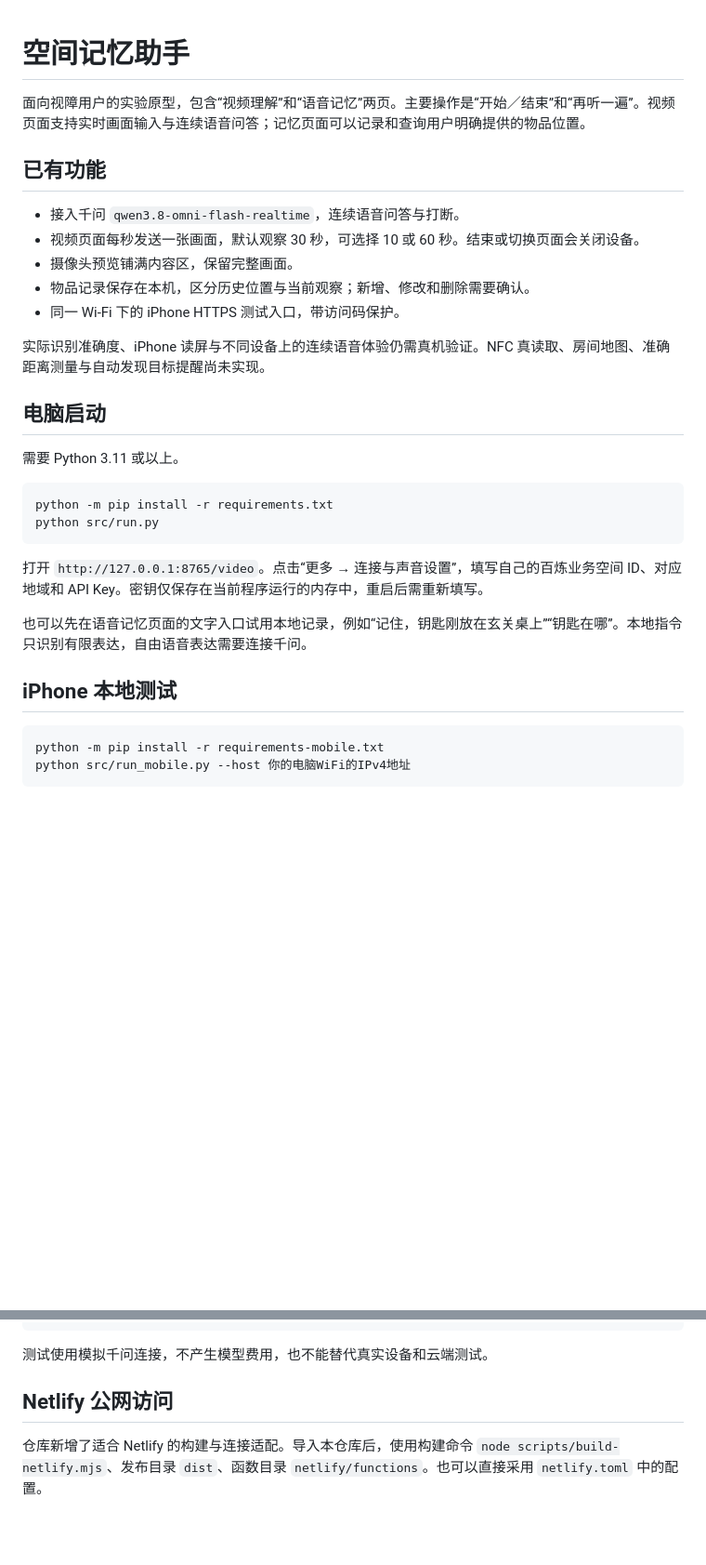
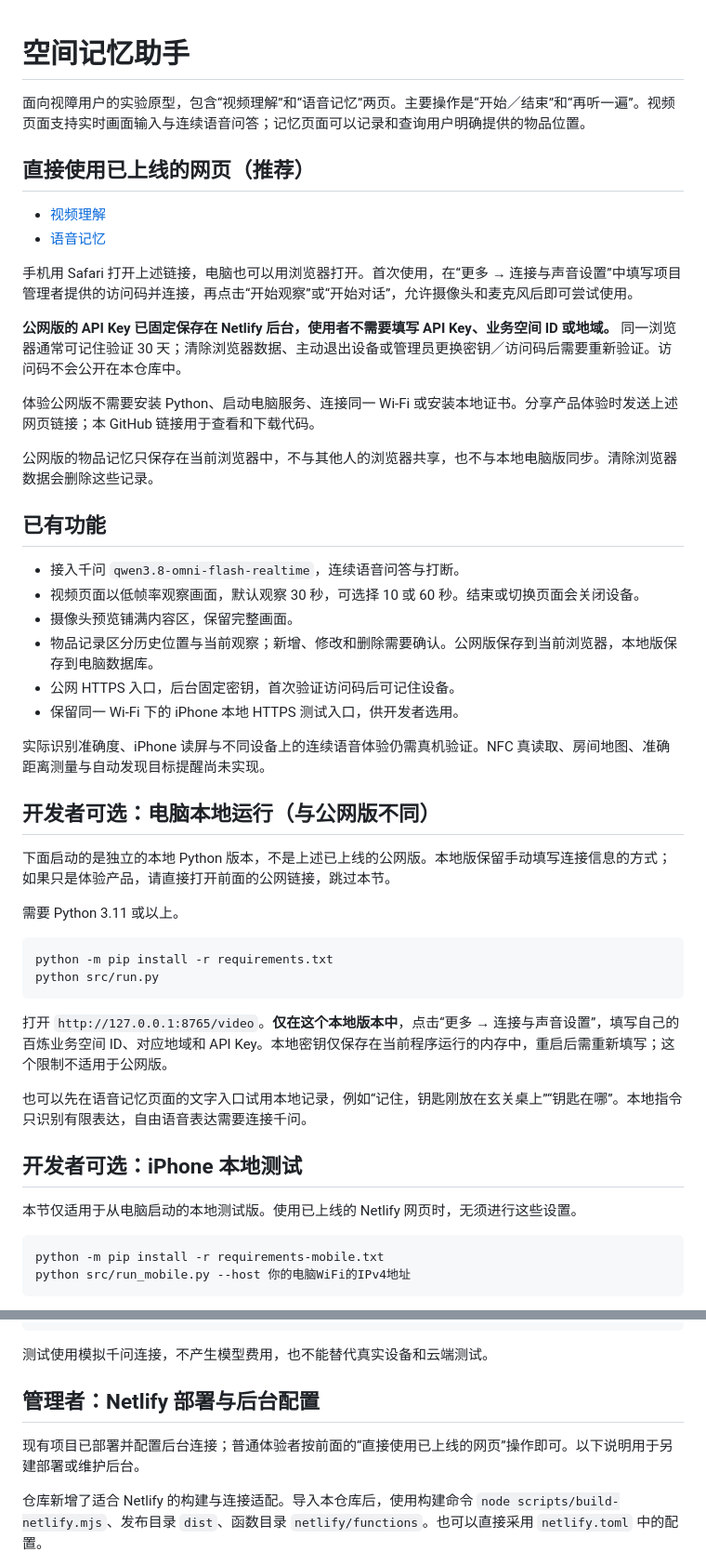
Before and after one commit to xu13791666851-sudo/spatial-memory-assistant, a Markdown page: README.md, 2 parts joined by grey strips. Shown at 93% size. GitHub-like rendering; blank space fills up the shorter version.

Commit message:
Clarify hosted use and separate local developer instructions

````diff
--- a/README.md
+++ b/README.md
@@ -2,17 +2,33 @@
 
 面向视障用户的实验原型，包含“视频理解”和“语音记忆”两页。主要操作是“开始／结束”和“再听一遍”。视频页面支持实时画面输入与连续语音问答；记忆页面可以记录和查询用户明确提供的物品位置。
 
+## 直接使用已上线的网页（推荐）
+
+- [视频理解](https://spatial-memory-xuziyi.netlify.app/video)
+- [语音记忆](https://spatial-memory-xuziyi.netlify.app/memory)
+
+手机用 Safari 打开上述链接，电脑也可以用浏览器打开。首次使用，在“更多 → 连接与声音设置”中填写项目管理者提供的访问码并连接，再点击“开始观察”或“开始对话”，允许摄像头和麦克风后即可尝试使用。
+
+**公网版的 API Key 已固定保存在 Netlify 后台，使用者不需要填写 API Key、业务空间 ID 或地域。** 同一浏览器通常可记住验证 30 天；清除浏览器数据、主动退出设备或管理员更换密钥／访问码后需要重新验证。访问码不会公开在本仓库中。
+
+体验公网版不需要安装 Python、启动电脑服务、连接同一 Wi-Fi 或安装本地证书。分享产品体验时发送上述网页链接；本 GitHub 链接用于查看和下载代码。
+
+公网版的物品记忆只保存在当前浏览器中，不与其他人的浏览器共享，也不与本地电脑版同步。清除浏览器数据会删除这些记录。
+
 ## 已有功能
 
 - 接入千问 `qwen3.8-omni-flash-realtime`，连续语音问答与打断。
-- 视频页面每秒发送一张画面，默认观察 30 秒，可选择 10 或 60 秒。结束或切换页面会关闭设备。
+- 视频页面以低帧率观察画面，默认观察 30 秒，可选择 10 或 60 秒。结束或切换页面会关闭设备。
 - 摄像头预览铺满内容区，保留完整画面。
-- 物品记录保存在本机，区分历史位置与当前观察；新增、修改和删除需要确认。
-- 同一 Wi-Fi 下的 iPhone HTTPS 测试入口，带访问码保护。
+- 物品记录区分历史位置与当前观察；新增、修改和删除需要确认。公网版保存到当前浏览器，本地版保存到电脑数据库。
+- 公网 HTTPS 入口，后台固定密钥，首次验证访问码后可记住设备。
+- 保留同一 Wi-Fi 下的 iPhone 本地 HTTPS 测试入口，供开发者选用。
 
 实际识别准确度、iPhone 读屏与不同设备上的连续语音体验仍需真机验证。NFC 真读取、房间地图、准确距离测量与自动发现目标提醒尚未实现。
 
-## 电脑启动
+## 开发者可选：电脑本地运行（与公网版不同）
+
+下面启动的是独立的本地 Python 版本，不是上述已上线的公网版。本地版保留手动填写连接信息的方式；如果只是体验产品，请直接打开前面的公网链接，跳过本节。
 
 需要 Python 3.11 或以上。
 
@@ -21,11 +37,13 @@ python -m pip install -r requirements.txt
 python src/run.py
 ```
 
-打开 `http://127.0.0.1:8765/video`。点击“更多 → 连接与声音设置”，填写自己的百炼业务空间 ID、对应地域和 API Key。密钥仅保存在当前程序运行的内存中，重启后需重新填写。
+打开 `http://127.0.0.1:8765/video`。**仅在这个本地版本中**，点击“更多 → 连接与声音设置”，填写自己的百炼业务空间 ID、对应地域和 API Key。本地密钥仅保存在当前程序运行的内存中，重启后需重新填写；这个限制不适用于公网版。
 
 也可以先在语音记忆页面的文字入口试用本地记录，例如“记住，钥匙刚放在玄关桌上”“钥匙在哪”。本地指令只识别有限表达，自由语音表达需要连接千问。
 
-## iPhone 本地测试
+## 开发者可选：iPhone 本地测试
+
+本节仅适用于从电脑启动的本地测试版。使用已上线的 Netlify 网页时，无须进行这些设置。
 
 ```bash
 python -m pip install -r requirements-mobile.txt
@@ -49,7 +67,9 @@ node test_video_frontend.cjs
 
 测试使用模拟千问连接，不产生模型费用，也不能替代真实设备和云端测试。
 
-## Netlify 公网访问
+## 管理者：Netlify 部署与后台配置
+
+现有项目已部署并配置后台连接；普通体验者按前面的“直接使用已上线的网页”操作即可。以下说明用于另建部署或维护后台。
 
 仓库新增了适合 Netlify 的构建与连接适配。导入本仓库后，使用构建命令 `node scripts/build-netlify.mjs`、发布目录 `dist`、函数目录 `netlify/functions`。也可以直接采用 `netlify.toml` 中的配置。
 
````
Also changed, not shown: other parts of README.md (+1 -1 lines).
